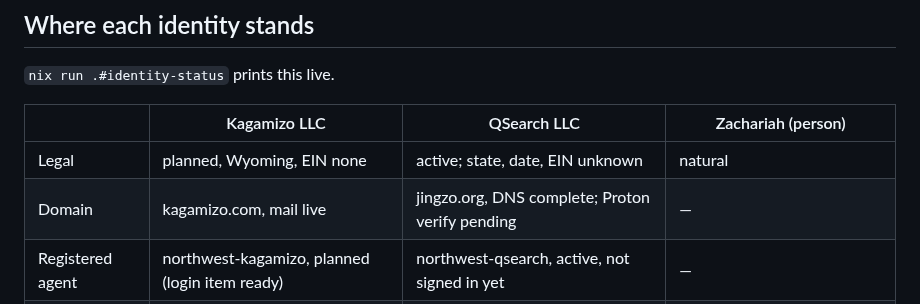
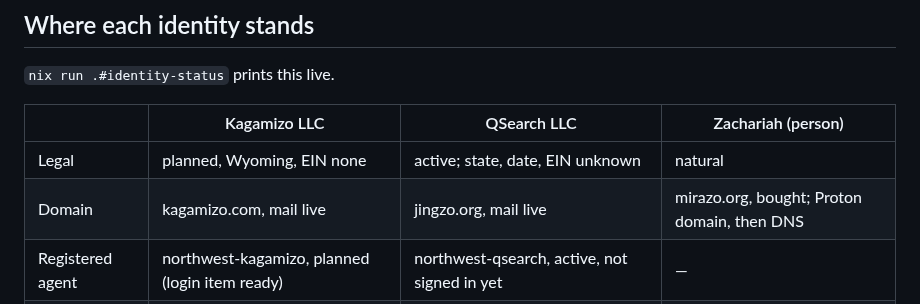
Before and after one commit to Kagamizo-dev/kagamizo, a Markdown page: HANDOFF.md, the part around the change. Drawn GitHub-style.

Commit message:
docs(repo): Record the three domains in the handoff
Co-Authored-By: Claude Opus 5.5 <noreply@anthropic.com>
Claude-Session: https://claude.ai/code/session_01TszTnp2GuGWvRjdyD2P5RV

```diff
--- a/HANDOFF.md
+++ b/HANDOFF.md
@@ -37,7 +37,7 @@ root session (`cloudflare-login`, a device code, 5 minutes) is only needed for
 | | Kagamizo LLC | QSearch LLC | Zachariah (person) |
 |---|---|---|---|
 | Legal | planned, Wyoming, EIN none | active; state, date, EIN unknown | natural |
-| Domain | kagamizo.com, mail live | jingzo.org, DNS complete; Proton verify pending | — |
+| Domain | kagamizo.com, mail live | jingzo.org, mail live | mirazo.org, bought; Proton domain, then DNS |
 | Registered agent | northwest-kagamizo, planned (login item ready) | northwest-qsearch, active, not signed in yet | — |
 | Bank | mercury, planned (needs the LLC and EIN) | mercury-qsearch, active, no session or cards here yet | — |
 | Brokerage | — | — | public, active; personal secret missing (a Gap) |
```
